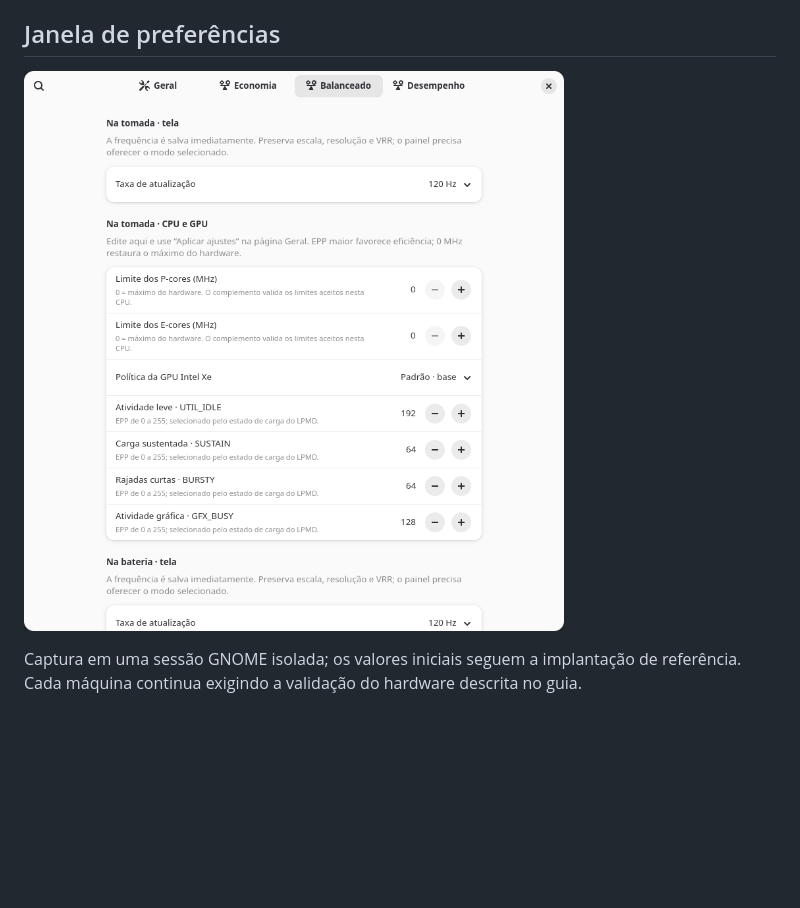
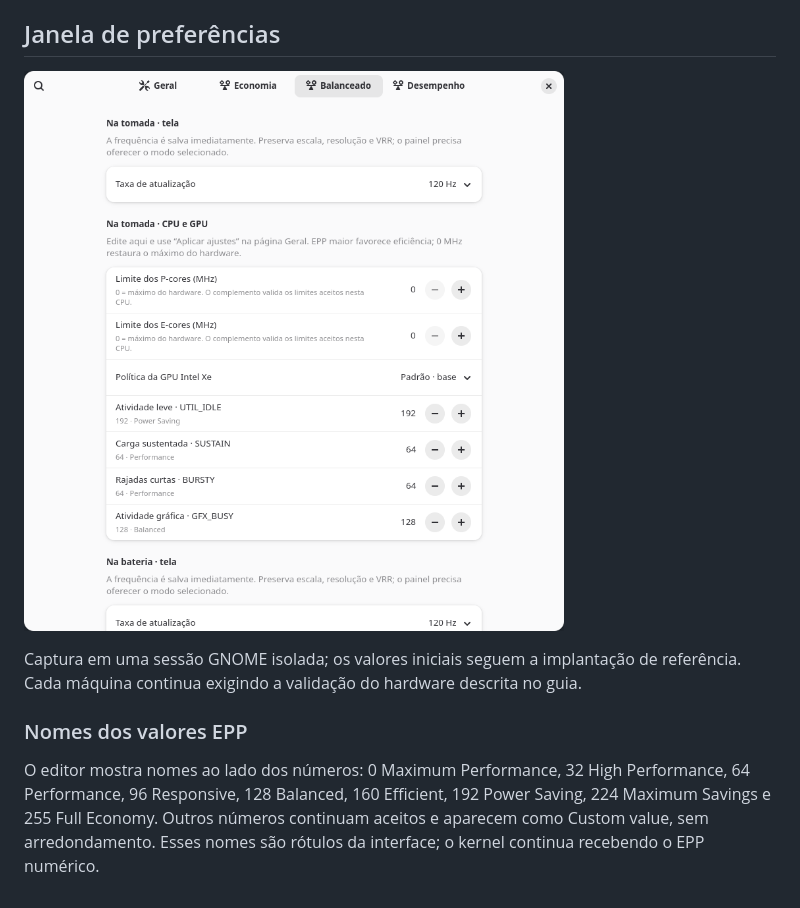
Before and after one commit to mcdalbu/power-refresh-rate, a Markdown page: README.md, the part around the change. Drawn GitHub-style; pictures changed too: docs/screenshots/power-profile-controls.png; blank space fills up the shorter version.

Commit message:
Show friendly names beside numeric EPP values

```diff
--- a/README.md
+++ b/README.md
@@ -166,3 +166,11 @@ gerenciar a implantação; instalar somente o ZIP não instala os controladores.
 Captura em uma sessão GNOME isolada; os valores iniciais seguem a implantação
 de referência. Cada máquina continua exigindo a validação do hardware descrita
 no guia.
+
+### Nomes dos valores EPP
+
+O editor mostra nomes ao lado dos números: 0 Maximum Performance, 32 High
+Performance, 64 Performance, 96 Responsive, 128 Balanced, 160 Efficient,
+192 Power Saving, 224 Maximum Savings e 255 Full Economy. Outros números
+continuam aceitos e aparecem como Custom value, sem arredondamento. Esses
+nomes são rótulos da interface; o kernel continua recebendo o EPP numérico.
```
Also changed, not shown: 3 other files.
